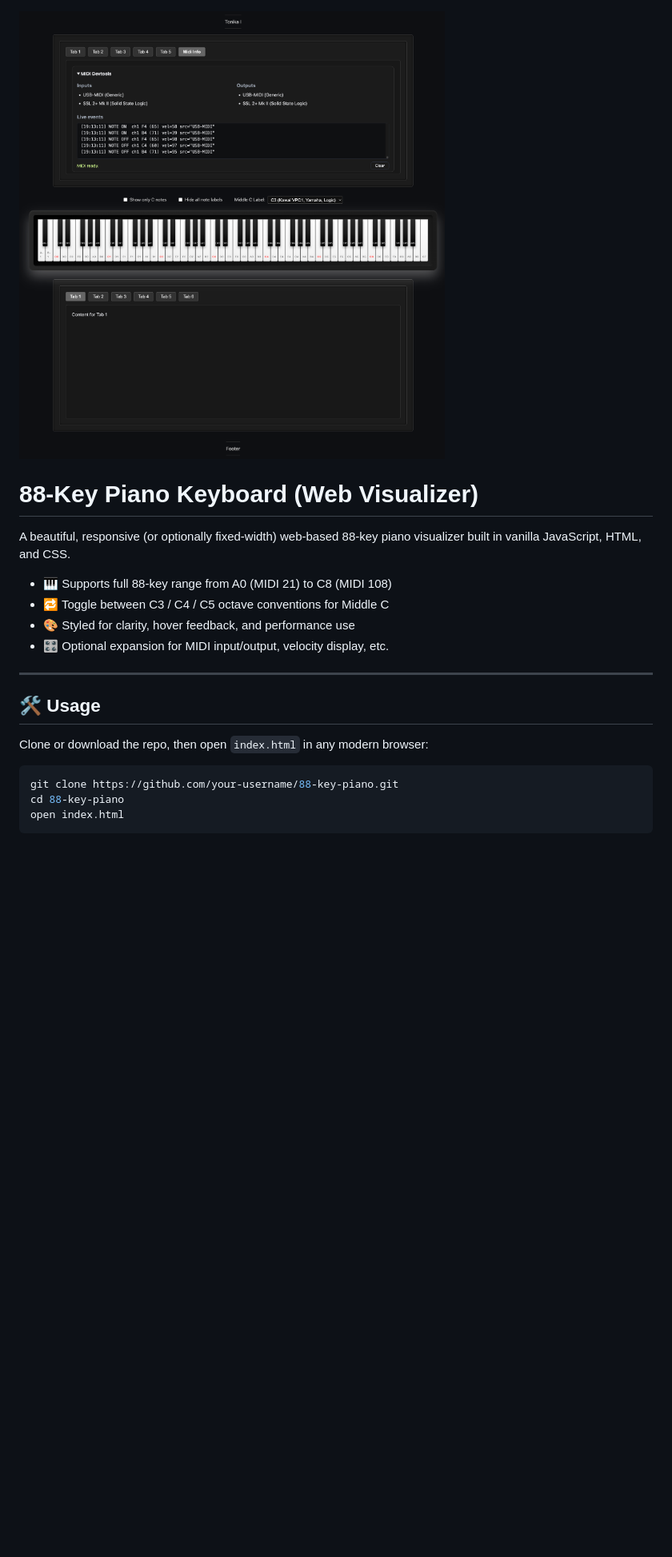
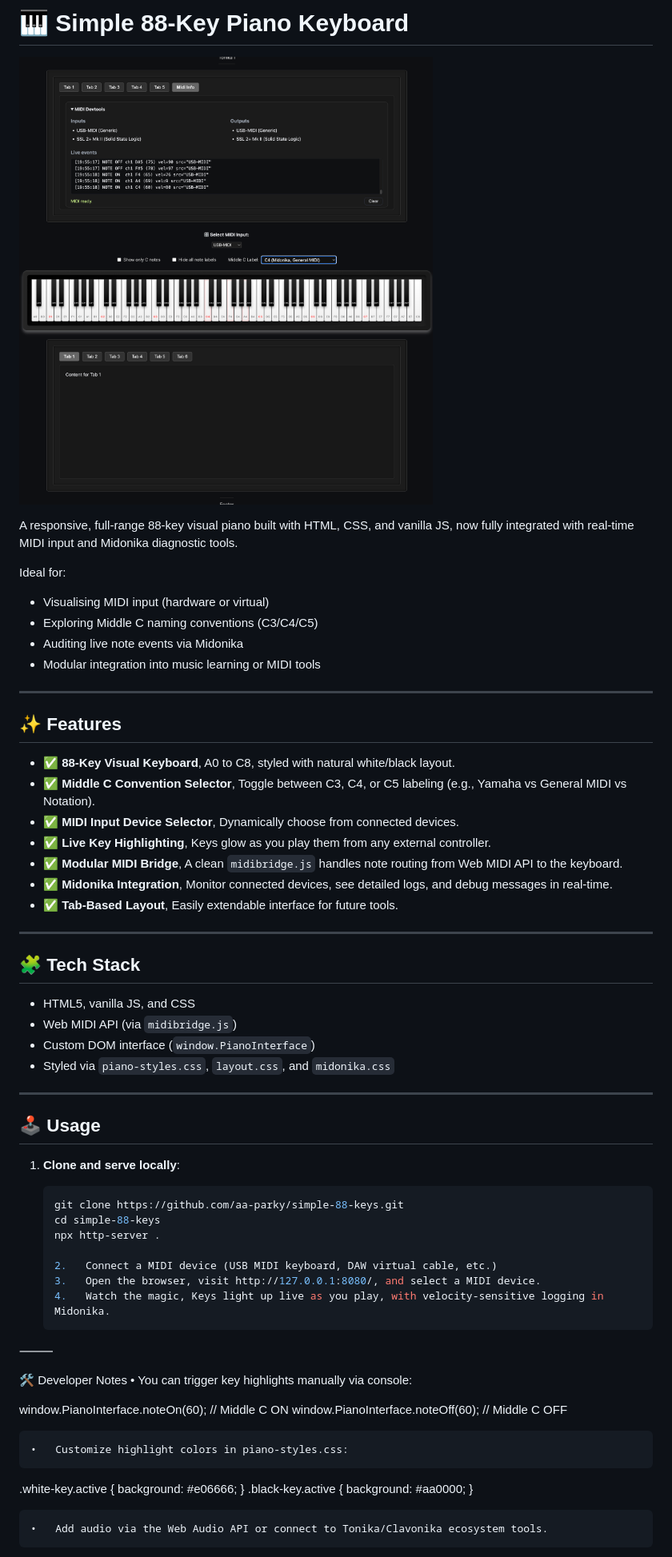
Before and after one commit to aa-parky/simple-88-keys, a Markdown page: README.md, the part around the change printed below. Shown: that part at 80% size. Drawn GitHub-style; pictures changed too: images/screenshot.png; blank space fills up the shorter version.

Commit message:
midibridge.js updated readme

````diff
--- a/README.md
+++ b/README.md
@@ -1,22 +1,65 @@
+# 🎹 Simple 88-Key Piano Keyboard
+
 ![alt text](images/screenshot.png "Piano image")
 
-# 88-Key Piano Keyboard (Web Visualizer)
+A responsive, full-range 88-key visual piano built with HTML, CSS, and vanilla JS, now fully integrated with real-time MIDI input and Midonika diagnostic tools.
 
-A beautiful, responsive (or optionally fixed-width) web-based 88-key piano visualizer built in vanilla JavaScript, HTML, and CSS.
+Ideal for:
 
-- 🎹 Supports full 88-key range from A0 (MIDI 21) to C8 (MIDI 108)
-- 🔁 Toggle between C3 / C4 / C5 octave conventions for Middle C
-- 🎨 Styled for clarity, hover feedback, and performance use
-- 🎛️ Optional expansion for MIDI input/output, velocity display, etc.
+- Visualising MIDI input (hardware or virtual)
+- Exploring Middle C naming conventions (C3/C4/C5)
+- Auditing live note events via Midonika
+- Modular integration into music learning or MIDI tools
 
 ---
 
-## 🛠 Usage
+## ✨ Features
 
-Clone or download the repo, then open `index.html` in any modern browser:
+- ✅ **88-Key Visual Keyboard**, A0 to C8, styled with natural white/black layout.
+- ✅ **Middle C Convention Selector**, Toggle between C3, C4, or C5 labeling (e.g., Yamaha vs General MIDI vs Notation).
+- ✅ **MIDI Input Device Selector**, Dynamically choose from connected devices.
+- ✅ **Live Key Highlighting**, Keys glow as you play them from any external controller.
+- ✅ **Modular MIDI Bridge**, A clean `midibridge.js` handles note routing from Web MIDI API to the keyboard.
+- ✅ **Midonika Integration**, Monitor connected devices, see detailed logs, and debug messages in real-time.
+- ✅ **Tab-Based Layout**, Easily extendable interface for future tools.
 
-```bash
-git clone https://github.com/your-username/88-key-piano.git
-cd 88-key-piano
-open index.html
-```
+---
+
+## 🧩 Tech Stack
+
+- HTML5, vanilla JS, and CSS
+- Web MIDI API (via `midibridge.js`)
+- Custom DOM interface (`window.PianoInterface`)
+- Styled via `piano-styles.css`, `layout.css`, and `midonika.css`
+
+---
+
+## 🕹️ Usage
+
+1. **Clone and serve locally**:
+
+   ```bash
+   git clone https://github.com/aa-parky/simple-88-keys.git
+   cd simple-88-keys
+   npx http-server .
+
+   2.	Connect a MIDI device (USB MIDI keyboard, DAW virtual cable, etc.)
+   3.	Open the browser, visit http://127.0.0.1:8080/, and select a MIDI device.
+   4.	Watch the magic, Keys light up live as you play, with velocity-sensitive logging in Midonika.
+   ```
+
+⸻
+
+🛠️ Developer Notes
+• You can trigger key highlights manually via console:
+
+window.PianoInterface.noteOn(60); // Middle C ON
+window.PianoInterface.noteOff(60); // Middle C OFF
+
+    •	Customize highlight colors in piano-styles.css:
+
+.white-key.active { background: #e06666; }
+.black-key.active { background: #aa0000; }
+
+    •	Add audio via the Web Audio API or connect to Tonika/Clavonika ecosystem tools.
+
````
Also changed, not shown: other parts of README.md (+16 -0 lines), 5 other files.
